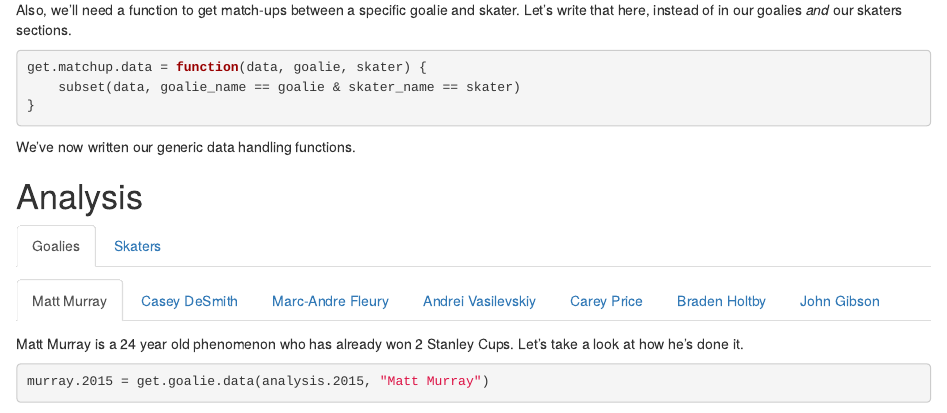
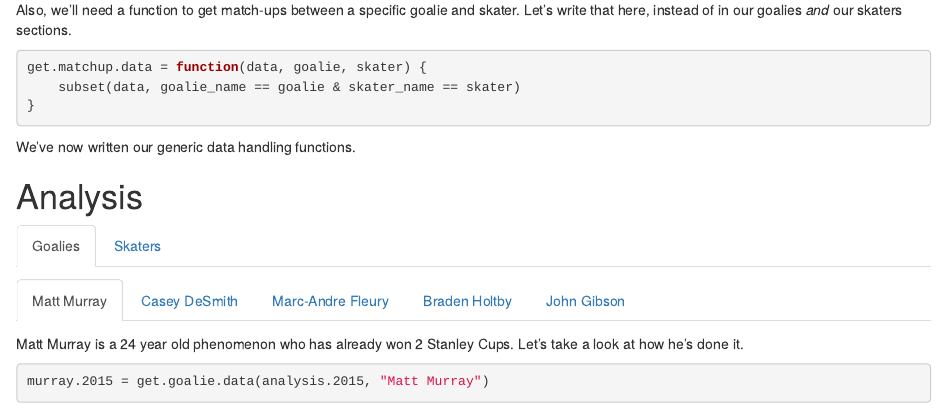
Before and after one commit to sv4u/goalie-and-skater-heat-maps, an R Markdown document (heatmap.Rmd): the page in a window 1100 px wide, from 3730 px down. Rendered offline with R 4.5, knitr and Pandoc, with nearby package versions; some code elsewhere in the file could not run offline.

Commit message:
removing useless goalies and players. simplifying my work load

```diff
--- a/heatmap.Rmd
+++ b/heatmap.Rmd
@@ -520,10 +520,6 @@ fleury.2018.locations.plot
 
 Fleury has shown exceptional consistency. For any young goaltender breaking into the league, he should be a top-role model.
 
-### Andrei Vasilevskiy
-
-### Carey Price
-
 ### Braden Holtby
 
 ### John Gibson
```
Also changed, not shown: heatmap.Rmd (2 more changed lines), 1 other file.
